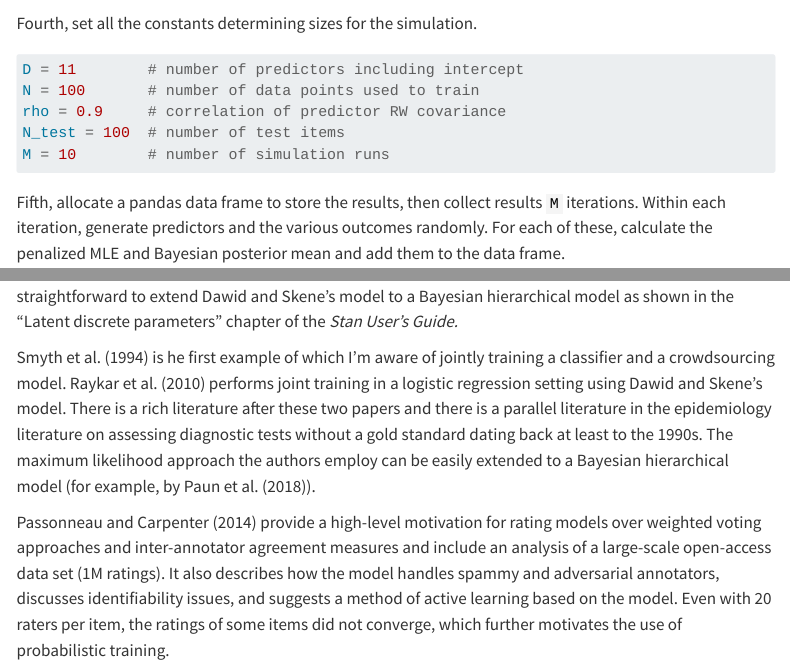
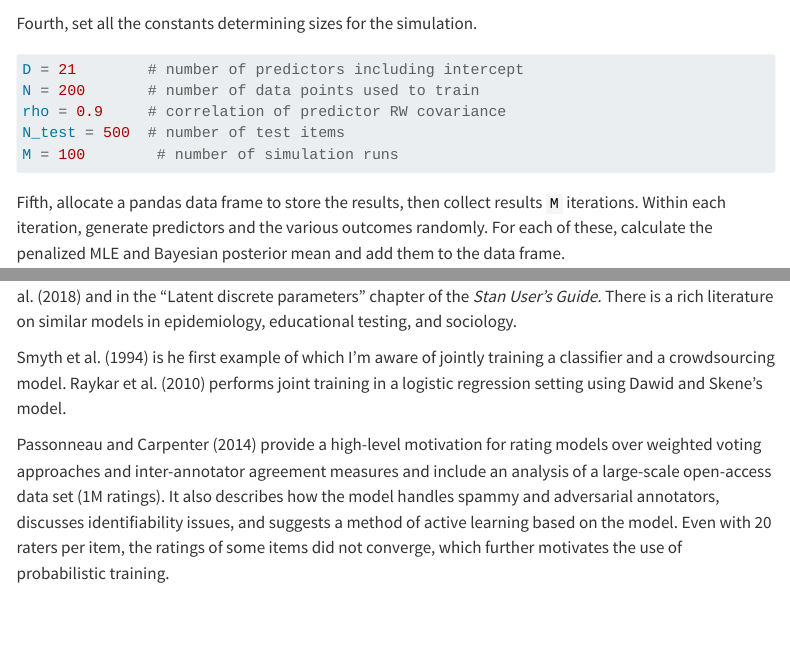
Before and after one commit to bob-carpenter/case-studies, a Quarto document (prob-corpus/prob-corpus.qmd): the page in a window 1100 px wide, from 10410 px down, and a second part further down, joined at a grey line. Rendered offline with R 4.5, knitr and Pandoc in place of Quarto, with nearby package versions; some code elsewhere in the file could not run offline; menus at the side of the page are left out; long lines of code are wrapped.

Commit message:
sized for final version

````diff
--- a/prob-corpus/prob-corpus.qmd
+++ b/prob-corpus/prob-corpus.qmd
@@ -633,11 +633,11 @@ model_predict = csp.CmdStanModel(stan_file = "logistic-regression-predict.stan")
 Fourth, set all the constants determining sizes for the simulation.
 
 ```{python}
-D = 11        # number of predictors including intercept
-N = 100       # number of data points used to train
+D = 21        # number of predictors including intercept
+N = 200       # number of data points used to train
 rho = 0.9     # correlation of predictor RW covariance
-N_test = 100  # number of test items
-M = 10        # number of simulation runs
+N_test = 500  # number of test items
+M = 100        # number of simulation runs
 ```
 
 Fifth, allocate a pandas data frame to store the results, then collect
@@ -858,5 +856,3 @@ measurements conditioned on the true value.  In a binary task, each
 rater's sensitivity and specificity is estimated, as is the prevalence
 of successful (1) outcomes, which allows a probabilistic assignment of
 category to each item.  It is straightforward to extend Dawid and
-Skene's model to a Bayesian hierarchical model as shown in the "Latent
-discrete parameters" chapter of the *Stan User's Guide.*
@@ -863,9 +860,8 @@ discrete parameters" chapter of the *Stan User's Guide.*
+and in the "Latent discrete parameters" chapter of the *Stan User's
+Guide.*  There is a rich literature on similar models in epidemiology,
+educational testing, and sociology.
 
 @smyth1994 is he first example of which I'm aware of jointly training
 a classifier and a crowdsourcing model.  @raykar2010 performs joint
 training in a logistic regression setting using Dawid and Skene's
-model.  There is a rich literature after these two papers and there is
-a parallel literature in the epidemiology literature on assessing
-diagnostic tests without a gold standard dating back at least to the
-1990s.  The maximum likelihood approach the authors employ can be
-easily extended to a Bayesian hierarchical model (for example, by
+model.
````
Also changed, not shown: prob-corpus/references.bib (+1 -1 lines), prob-corpus/prob-corpus.qmd (4 more changed lines).
